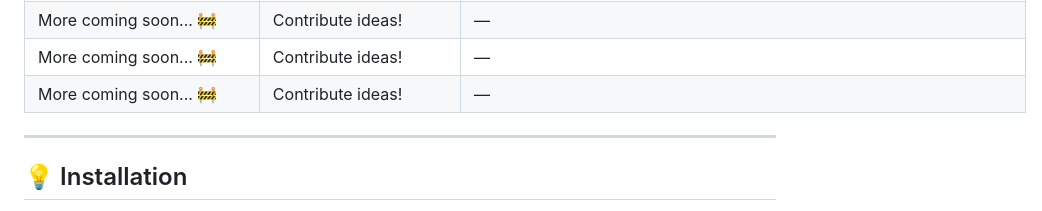
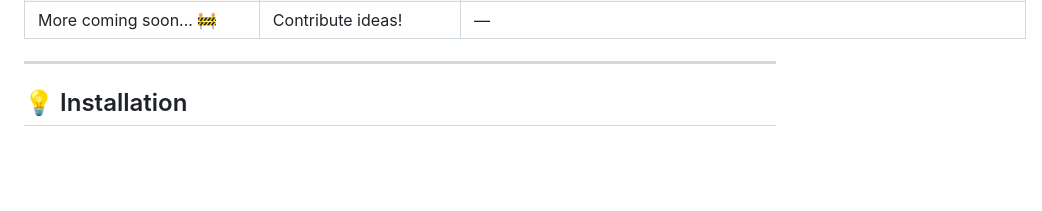
Before and after one commit to Excelsior-Technologies-Community/AwesomeFlutterLibraries, a Markdown page: README.md, the part around one of its changes. Drawn GitHub-style; blank space fills up the shorter version.

```diff
--- a/README.md
+++ b/README.md
@@ -100,6 +115,4 @@ created and maintained under the **AwesomeFlutterLibraries** series.
 | More coming soon... 🚧 | Contribute ideas! | — |
-| More coming soon... 🚧 | Contribute ideas! | — |
-| More coming soon... 🚧 | Contribute ideas! | —
 
 
 ---
```
Also changed, not shown: other parts of README.md (+15 -0 lines).
